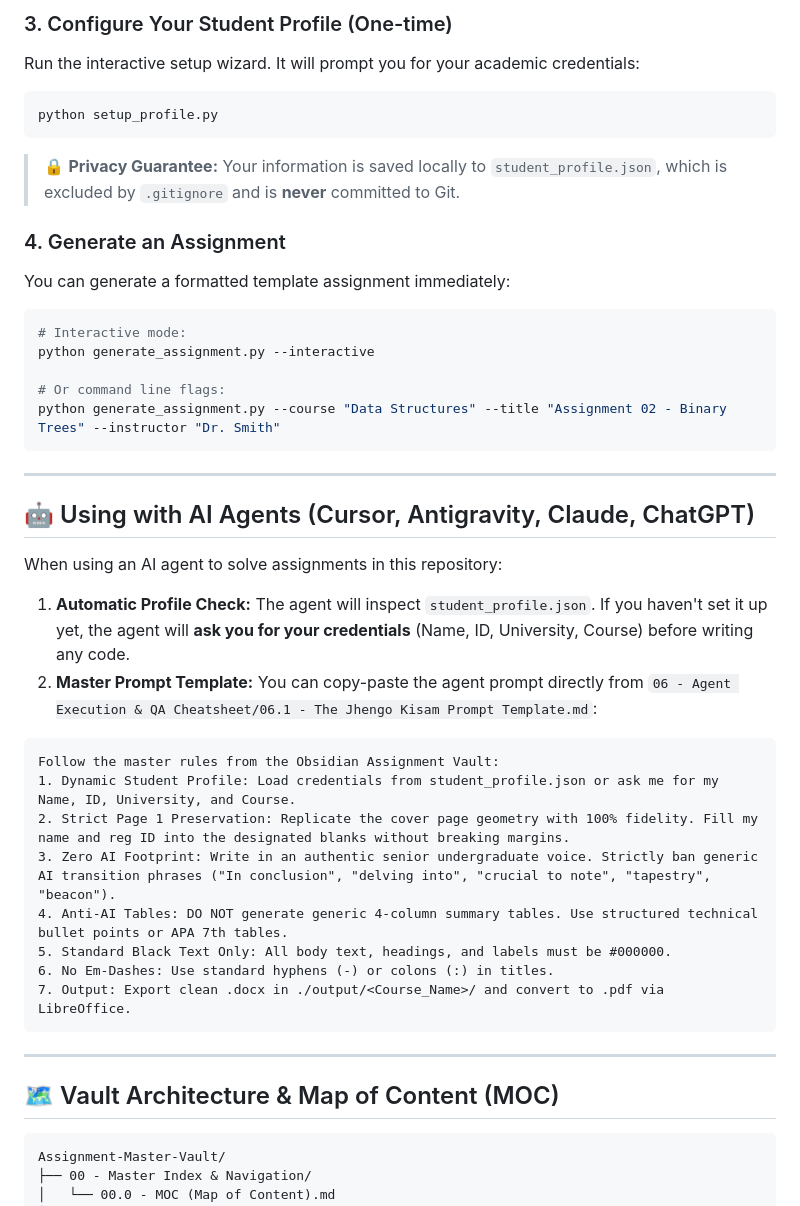
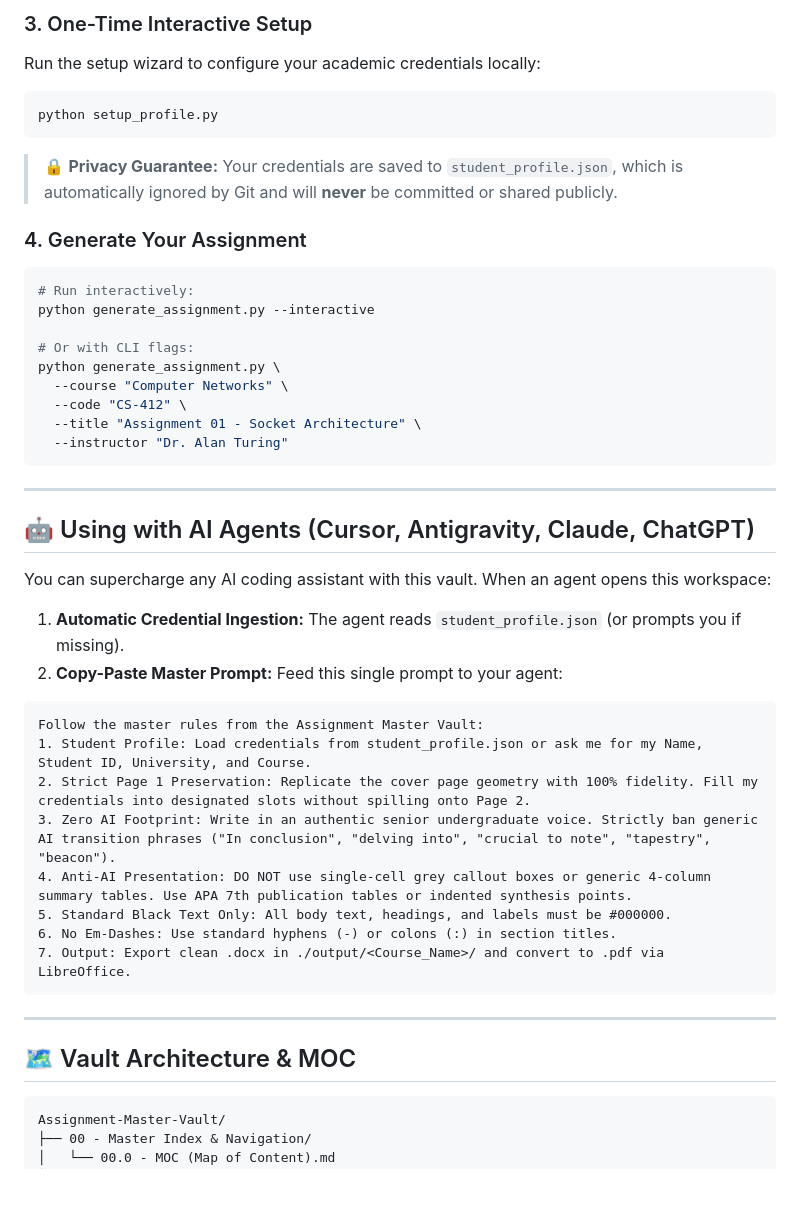
Before and after one commit to jibran-jpeg/Assignment-Master-Vault, a Markdown page: README.md, the part around one of its changes. GitHub-like rendering; blank space fills up the shorter version.

````diff
--- a/README.md
+++ b/README.md
@@ -32,45 +68,48 @@ pip install python-docx
 ```
 
-### 3. Configure Your Student Profile (One-time)
-Run the interactive setup wizard. It will prompt you for your academic credentials:
+### 3. One-Time Interactive Setup
+Run the setup wizard to configure your academic credentials locally:
 ```bash
 python setup_profile.py
 ```
-> 🔒 **Privacy Guarantee:** Your information is saved locally to `student_profile.json`, which is excluded by `.gitignore` and is **never** committed to Git.
+> 🔒 **Privacy Guarantee:** Your credentials are saved to `student_profile.json`, which is automatically ignored by Git and will **never** be committed or shared publicly.
 
-### 4. Generate an Assignment
-You can generate a formatted template assignment immediately:
+### 4. Generate Your Assignment
 ```bash
-# Interactive mode:
+# Run interactively:
 python generate_assignment.py --interactive
 
-# Or command line flags:
-python generate_assignment.py --course "Data Structures" --title "Assignment 02 - Binary Trees" --instructor "Dr. Smith"
+# Or with CLI flags:
+python generate_assignment.py \
+  --course "Computer Networks" \
+  --code "CS-412" \
+  --title "Assignment 01 - Socket Architecture" \
+  --instructor "Dr. Alan Turing"
 ```
 
 ---
 
 ## 🤖 Using with AI Agents (Cursor, Antigravity, Claude, ChatGPT)
 
-When using an AI agent to solve assignments in this repository:
+You can supercharge any AI coding assistant with this vault. When an agent opens this workspace:
 
-1. **Automatic Profile Check:** The agent will inspect `student_profile.json`. If you haven't set it up yet, the agent will **ask you for your credentials** (Name, ID, University, Course) before writing any code.
-2. **Master Prompt Template:** You can copy-paste the agent prompt directly from `06 - Agent Execution & QA Cheatsheet/06.1 - The Jhengo Kisam Prompt Template.md`:
+1. **Automatic Credential Ingestion:** The agent reads `student_profile.json` (or prompts you if missing).
+2. **Copy-Paste Master Prompt:** Feed this single prompt to your agent:
 
 ```text
-Follow the master rules from the Obsidian Assignment Vault:
-1. Dynamic Student Profile: Load credentials from student_profile.json or ask me for my Name, ID, University, and Course.
-2. Strict Page 1 Preservation: Replicate the cover page geometry with 100% fidelity. Fill my name and reg ID into the designated blanks without breaking margins.
+Follow the master rules from the Assignment Master Vault:
+1. Student Profile: Load credentials from student_profile.json or ask me for my Name, Student ID, University, and Course.
+2. Strict Page 1 Preservation: Replicate the cover page geometry with 100% fidelity. Fill my credentials into designated slots without spilling onto Page 2.
 3. Zero AI Footprint: Write in an authentic senior undergraduate voice. Strictly ban generic AI transition phrases ("In conclusion", "delving into", "crucial to note", "tapestry", "beacon").
-4. Anti-AI Tables: DO NOT generate generic 4-column summary tables. Use structured technical bullet points or APA 7th tables.
+4. Anti-AI Presentation: DO NOT use single-cell grey callout boxes or generic 4-column summary tables. Use APA 7th publication tables or indented synthesis points.
 5. Standard Black Text Only: All body text, headings, and labels must be #000000.
-6. No Em-Dashes: Use standard hyphens (-) or colons (:) in titles.
+6. No Em-Dashes: Use standard hyphens (-) or colons (:) in section titles.
 7. Output: Export clean .docx in ./output/<Course_Name>/ and convert to .pdf via LibreOffice.
 ```
 
 ---
 
-## 🗺️ Vault Architecture & Map of Content (MOC)
+## 🗺️ Vault Architecture & MOC
 
 ```
 Assignment-Master-Vault/
````
Also changed, not shown: other parts of README.md (+80 -29 lines), assets/banner.png (added), 1 other file.
